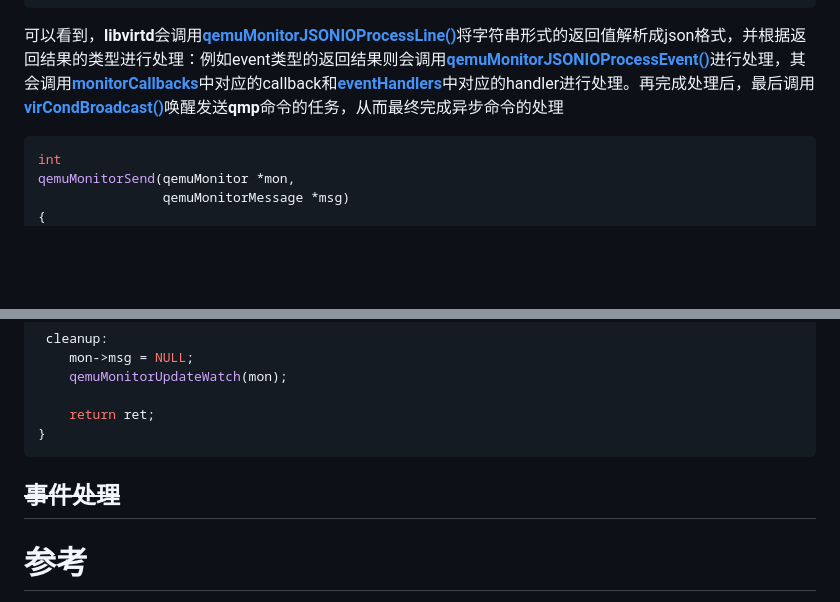
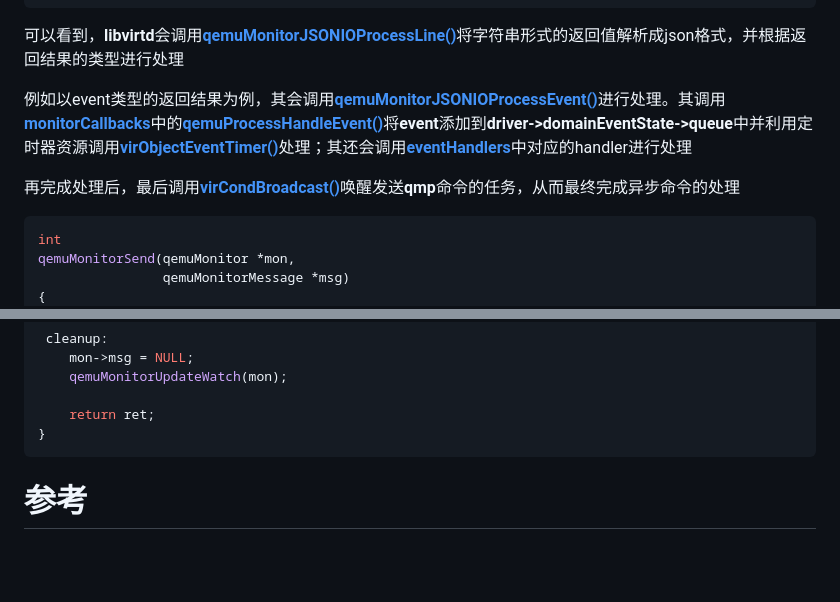
Before and after one commit to JiaweiHawk/jiaweihawk.github.io, a Markdown page: source/_posts/libvirt基础知识.md, 2 parts joined by grey strips. Drawn GitHub-style; blank space fills up the shorter version.

Commit message:
libvirt基础知识: 完成hypervisor内容

````diff
--- a/source/_posts/libvirt基础知识.md
+++ b/source/_posts/libvirt基础知识.md
@@ -2748,7 +2748,11 @@ qemuMonitorJSONIOProcessEvent(qemuMonitor *mon,
 }
 ```
 
-可以看到，**libvirtd**会调用[**qemuMonitorJSONIOProcessLine()**](https://github.com/libvirt/libvirt/blob/c63bdd17b9f5c31a2511f173d60455b83d22c561/src/qemu/qemu_monitor_json.c#L185)将字符串形式的返回值解析成json格式，并根据返回结果的类型进行处理：例如event类型的返回结果则会调用[**qemuMonitorJSONIOProcessEvent()**](https://github.com/libvirt/libvirt/blob/c63bdd17b9f5c31a2511f173d60455b83d22c561/src/qemu/qemu_monitor_json.c#L143)进行处理，其会调用[**monitorCallbacks**](https://github.com/libvirt/libvirt/blob/c63bdd17b9f5c31a2511f173d60455b83d22c561/src/qemu/qemu_process.c#L1796)中对应的callback和[**eventHandlers**](https://github.com/libvirt/libvirt/blob/c63bdd17b9f5c31a2511f173d60455b83d22c561/src/qemu/qemu_monitor_json.c#L94)中对应的handler进行处理。再完成处理后，最后调用[**virCondBroadcast()**](https://github.com/libvirt/libvirt/blob/c63bdd17b9f5c31a2511f173d60455b83d22c561/src/util/virthread.c#L198)唤醒发送**qmp**命令的任务，从而最终完成异步命令的处理
+可以看到，**libvirtd**会调用[**qemuMonitorJSONIOProcessLine()**](https://github.com/libvirt/libvirt/blob/c63bdd17b9f5c31a2511f173d60455b83d22c561/src/qemu/qemu_monitor_json.c#L185)将字符串形式的返回值解析成json格式，并根据返回结果的类型进行处理
+
+例如以event类型的返回结果为例，其会调用[**qemuMonitorJSONIOProcessEvent()**](https://github.com/libvirt/libvirt/blob/c63bdd17b9f5c31a2511f173d60455b83d22c561/src/qemu/qemu_monitor_json.c#L143)进行处理。其调用[**monitorCallbacks**](https://github.com/libvirt/libvirt/blob/c63bdd17b9f5c31a2511f173d60455b83d22c561/src/qemu/qemu_process.c#L1796)中的[**qemuProcessHandleEvent()**](https://github.com/libvirt/libvirt/blob/81da7a2c2a2d490cddaaa77d3e3b36e210b38bd7/src/qemu/qemu_process.c#L541)将**event**添加到**driver->domainEventState->queue**中并利用定时器资源调用[**virObjectEventTimer()**](https://github.com/libvirt/libvirt/blob/81da7a2c2a2d490cddaaa77d3e3b36e210b38bd7/src/conf/object_event.c#L532)处理；其还会调用[**eventHandlers**](https://github.com/libvirt/libvirt/blob/c63bdd17b9f5c31a2511f173d60455b83d22c561/src/qemu/qemu_monitor_json.c#L94)中对应的handler进行处理
+
+再完成处理后，最后调用[**virCondBroadcast()**](https://github.com/libvirt/libvirt/blob/c63bdd17b9f5c31a2511f173d60455b83d22c561/src/util/virthread.c#L198)唤醒发送**qmp**命令的任务，从而最终完成异步命令的处理
 
 ```c
 int
@@ -2787,8 +2791,6 @@ qemuMonitorSend(qemuMonitor *mon,
     return ret;
 }
 ```
-
-## ~~事件处理~~
 
 # 参考
 
````
